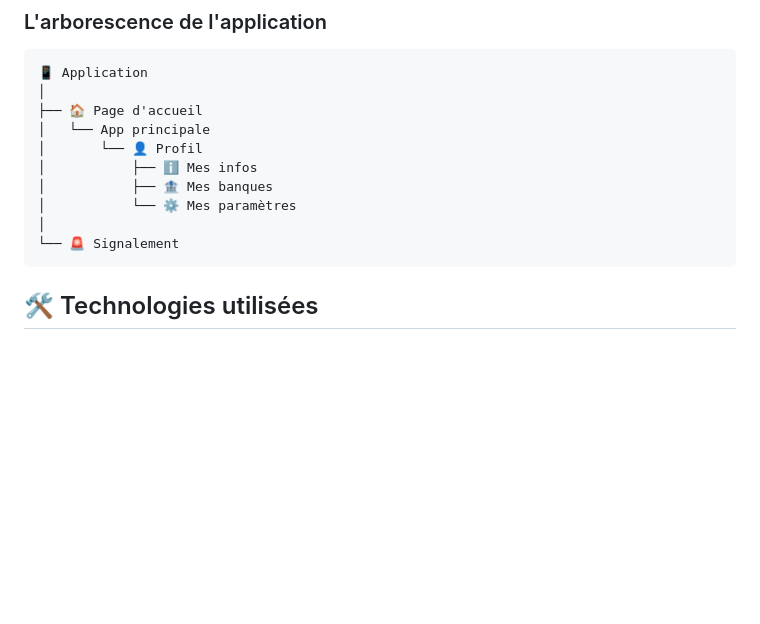
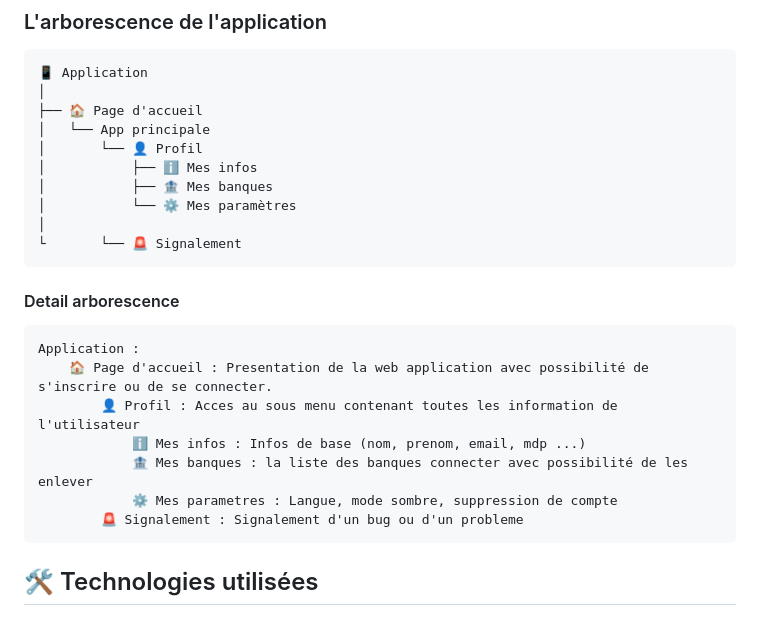
Before and after one commit to Maxmaillard/la-pince-api, a Markdown page: README.md, the part around the change. Drawn GitHub-style; blank space fills up the shorter version.

Commit message:
Ajout de details pour l'arborescence
Ajout d'une section détail pour l'arborescence avec une petite description de chaque page

````diff
--- a/README.md
+++ b/README.md
@@ -31,7 +31,18 @@ LaPince est une Web-application de gestion de finances personnelles. ( comme Rev
 │           ├── 🏦 Mes banques
 │           └── ⚙️ Mes paramètres
 │
-└── 🚨 Signalement
+└       └── 🚨 Signalement
+```
+
+#### Detail arborescence
+```
+Application :
+    🏠 Page d'accueil : Presentation de la web application avec possibilité de s'inscrire ou de se connecter.
+        👤 Profil : Acces au sous menu contenant toutes les information de l'utilisateur
+            ℹ️ Mes infos : Infos de base (nom, prenom, email, mdp ...)
+            🏦 Mes banques : la liste des banques connecter avec possibilité de les enlever
+            ⚙️ Mes parametres : Langue, mode sombre, suppression de compte
+        🚨 Signalement : Signalement d'un bug ou d'un probleme
 ```
 
 ## 🛠️ Technologies utilisées
````
